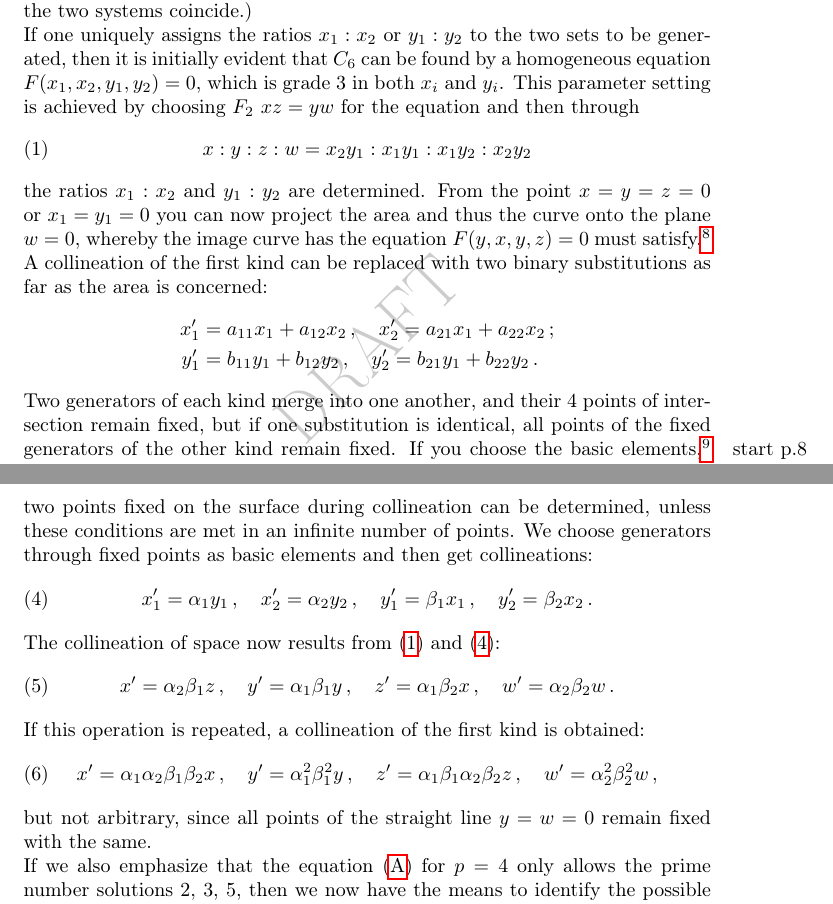
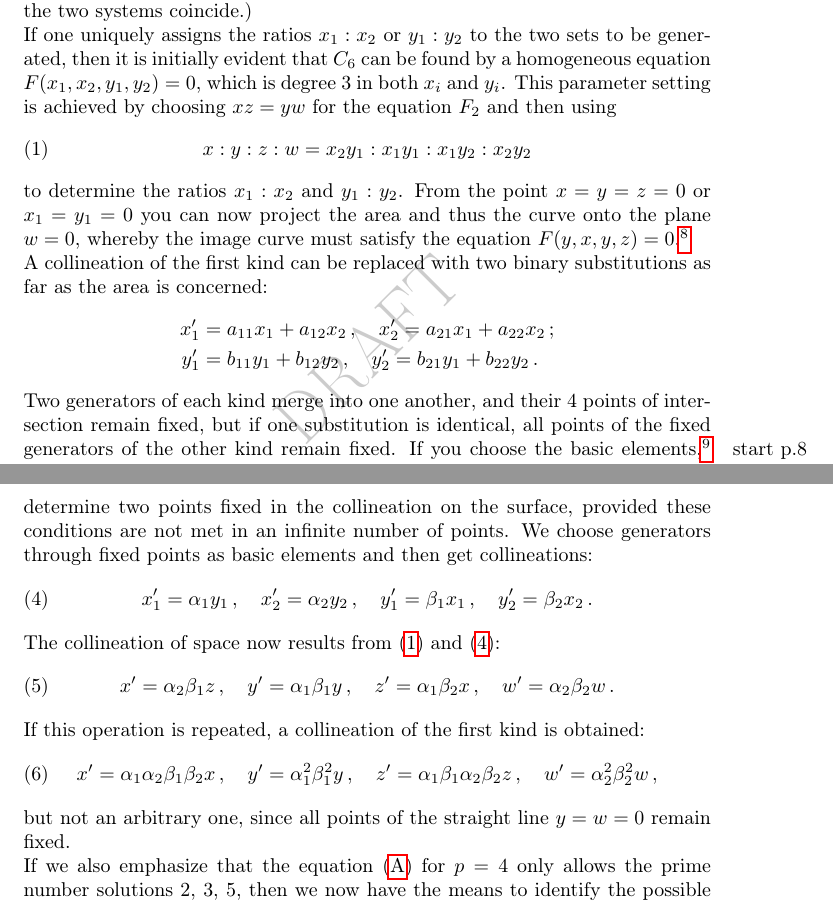
Before and after one commit to DisneyHogg/Wiman-Translation, a LaTeX document (Wiman_Translation.tex): two parts of pages 5 and 6 of 30, joined at a grey line, cut so that both start at the same text. Compiled offline with pdfLaTeX.

Commit message:
Updates to sections 1 and 2

```diff
--- a/Wiman_Translation.tex
+++ b/Wiman_Translation.tex
@@ -112,11 +112,11 @@ Here we have found new invariant point groups. The $ t^\prime $ in particular ha
 \section{p.6}
 The collineations of $ C_6 $ must also transform the $ F_2 $ into them. The two systems of generators can either be transformed into themselves or exchanged with one another. Such a special transformation can also occur which leaves all generators of a species individually fixed; two points on each are fixed, which together satisfy two fixed generators of the other kind, and the transformation has a period of three, because the points of the curve on the fixed generators must be cyclically exchanged; the six points on the two generators\marginpar{start p.7} of the other kind mentioned remain fixed and must have stationary tangents. \\
 It can be seen from this that \textit{no new simple group can appear in the transformation groups of a structure [gebildes, happy with structure?] of genus $ p = 4 $. Either the generating systems can be exchanged, and then half of the operations yield a distinctive subgroup which transforms each into itself, or, if exchange does not occur, the group is holohedrally isomorphic with one of the known finite binary groups, unless that every generator of a kind is transformed into itself by a cyclic $ G_3 $, but where this $ G_3 $ must have excellent properties.} (The latter also applies to the case where the surface $ F_2 $ merges into a cone, and so the two systems coincide.) \\
-If one uniquely assigns the ratios $ x_1: x_2 $ or $ y_1: y_2 $ to the two sets to be generated, then it is initially evident that $ C_6 $ can be found by a homogeneous equation $ F (x_1, x_2, y_1, y_2) = 0 $, which is grade 3 in both $ x_i $ and $ y_i $. This parameter setting is achieved by choosing $ F_2 $ $ xz = yw $ for the equation and then through
+If one uniquely assigns the ratios $ x_1: x_2 $ or $ y_1: y_2 $ to the two sets to be generated, then it is initially evident that $ C_6 $ can be found by a homogeneous equation $ F (x_1, x_2, y_1, y_2) = 0 $, which is degree 3 in both $ x_i $ and $ y_i $. This parameter setting is achieved by choosing $ xz = yw $ for the equation $F_2$  and then using
 \begin{equation}\label{eq: 2.1}
 x: y : z : w = x_2y_1 :x_1 y_1 : x_1 y_2: x_2 y_2 \tag{1}
 \end{equation}
-the ratios $ x_1: x_2 $ and $ y_1: y_2 $ are determined. From the point $ x = y = z = 0 $ or $ x_1 = y_1 = 0 $ you can now project the area and thus the curve onto the plane $ w = 0 $, whereby the image curve has the equation $ F (y, x, y, z) = 0 $ must satisfy.\footnote{see SALMON-FIELDER, for example o.a. A. S. 521 or CLEBSCH-LINDEMANN, Vorlesungen \"uber Geometrie II 1, S. 422.} \\
+to determine the ratios $ x_1: x_2 $ and $ y_1: y_2 $. From the point $ x = y = z = 0 $ or $ x_1 = y_1 = 0 $ you can now project the area and thus the curve onto the plane $ w = 0 $, whereby the image curve must satisfy the equation $F(y, x, y, z) = 0$.\footnote{see SALMON-FIELDER, for example o.a. A. S. 521 or CLEBSCH-LINDEMANN, Vorlesungen \"uber Geometrie II 1, S. 422.} \\
 A collineation of the first kind can be replaced with two binary substitutions as far as the area is concerned:
 \begin{align*}
 	x_1^\prime &= a_{11} x_1 + a_{12} x_2 \, , \quad x_2^\prime = a_{21} x_1 + a_{22} x_2 \, ; \\
@@ -139,7 +139,7 @@ It is easy to see that through the requirements:
 \[
 x_1^\prime : x_2^\prime = x_1 : x_2 \, , \quad y_1^\prime: y_2^\prime = y_1 : y_2 \, ,
 \]
-two points fixed on the surface during collineation can be determined, unless these conditions are met in an infinite number of points. We choose generators through fixed points as basic elements and then get collineations:
+determine two points fixed in the collineation on the surface, provided these conditions are not met in an infinite number of points. We choose generators through fixed points as basic elements and then get collineations:
 \begin{equation}\label{eq: 2.4}
 x_1^\prime = \alpha_1 y_1 \, , \quad x_2^\prime = \alpha_2 y_2 \, , \quad y_1^\prime = \beta_1 x_1 \, , \quad y_2^\prime = \beta_2 x_2 \, . \tag{4}
 \end{equation}
@@ -151,7 +151,7 @@ If this operation is repeated, a collineation of the first kind is obtained:
 \begin{equation}\label{eq: 2.6}
 x^\prime = \alpha_1 \alpha_2 \beta_1 \beta_2 x \, , \quad y^\prime = \alpha_1^2 \beta_1^2 y \, , \quad z^\prime = \alpha_1 \beta_1 \alpha_2 \beta_2 z \, , \quad w^\prime = \alpha_2^2 \beta_2^2 w \, , \tag{6}
 \end{equation}
-but not arbitrary, since all points of the straight line $ y = w = 0 $ remain fixed with the same. \\
+but not an arbitrary one, since all points of the straight line $ y = w = 0 $ remain fixed. \\
 If we also emphasize that the equation \eqref{eq: A} for $ p = 4 $ only allows the prime number solutions 2, 3, 5, then we now have the means to identify the possible collineation groups of a structure of genus $ p = 4 $ as quickly as possible.
 %%%%%%%%%%%%%%%%%%%%%%%%%%%%%%%%%%%%%%%%%%%%%%%%%%%%%%%%
 %%%%%%%%%%%%%%%%%%%%%%%%%%%%%%%%%%%%%%%%%%%%%%%%%%%%%%%%
```
Also changed, not shown: Wiman_Translation.tex (6 more changed lines).
